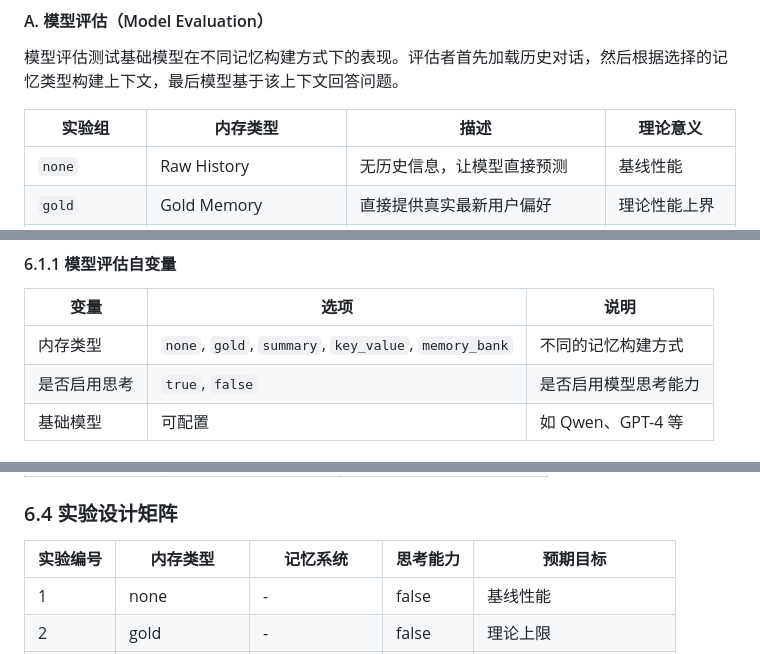
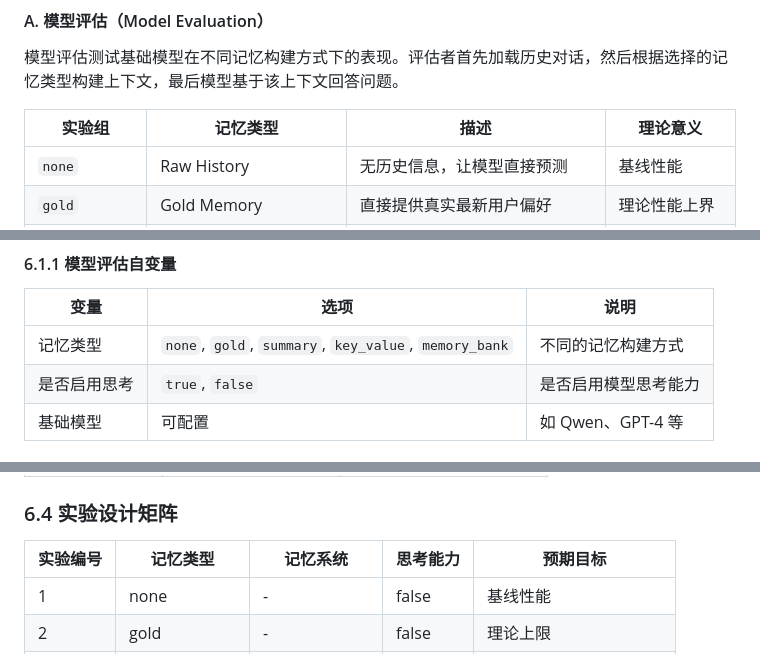
Before and after one commit to MiyakoMeow/DrivePal, a Markdown page: BENCHMARK-VehicleMemBench.md, 3 parts joined by grey strips. GitHub-like rendering.

```diff
--- a/BENCHMARK-VehicleMemBench.md
+++ b/BENCHMARK-VehicleMemBench.md
@@ -119,7 +119,7 @@ graph TB
 
 模型评估测试基础模型在不同记忆构建方式下的表现。评估者首先加载历史对话，然后根据选择的记忆类型构建上下文，最后模型基于该上下文回答问题。
 
-| 实验组 | 内存类型 | 描述 | 理论意义 |
+| 实验组 | 记忆类型 | 描述 | 理论意义 |
 |--------|----------|------|----------|
 | `none` | Raw History | 无历史信息，让模型直接预测 | 基线性能 |
 | `gold` | Gold Memory | 直接提供真实最新用户偏好 | 理论性能上界 |
@@ -1080,7 +1080,7 @@ graph TB
 
 | 变量 | 选项 | 说明 |
 |------|------|------|
-| 内存类型 | `none`, `gold`, `summary`, `key_value`, `memory_bank` | 不同的记忆构建方式 |
+| 记忆类型 | `none`, `gold`, `summary`, `key_value`, `memory_bank` | 不同的记忆构建方式 |
 | 是否启用思考 | `true`, `false` | 是否启用模型思考能力 |
 | 基础模型 | 可配置 | 如 Qwen、GPT-4 等 |
 
@@ -1122,7 +1122,7 @@ graph TB
 
 ### 6.4 实验设计矩阵
 
-| 实验编号 | 内存类型 | 记忆系统 | 思考能力 | 预期目标 |
+| 实验编号 | 记忆类型 | 记忆系统 | 思考能力 | 预期目标 |
 |----------|----------|----------|----------|----------|
 | 1 | none | - | false | 基线性能 |
 | 2 | gold | - | false | 理论上限 |
```
Also changed, not shown: other parts of BENCHMARK-VehicleMemBench.md (+8 -2 lines), BENCHMARK.md (+5 -5 lines).
